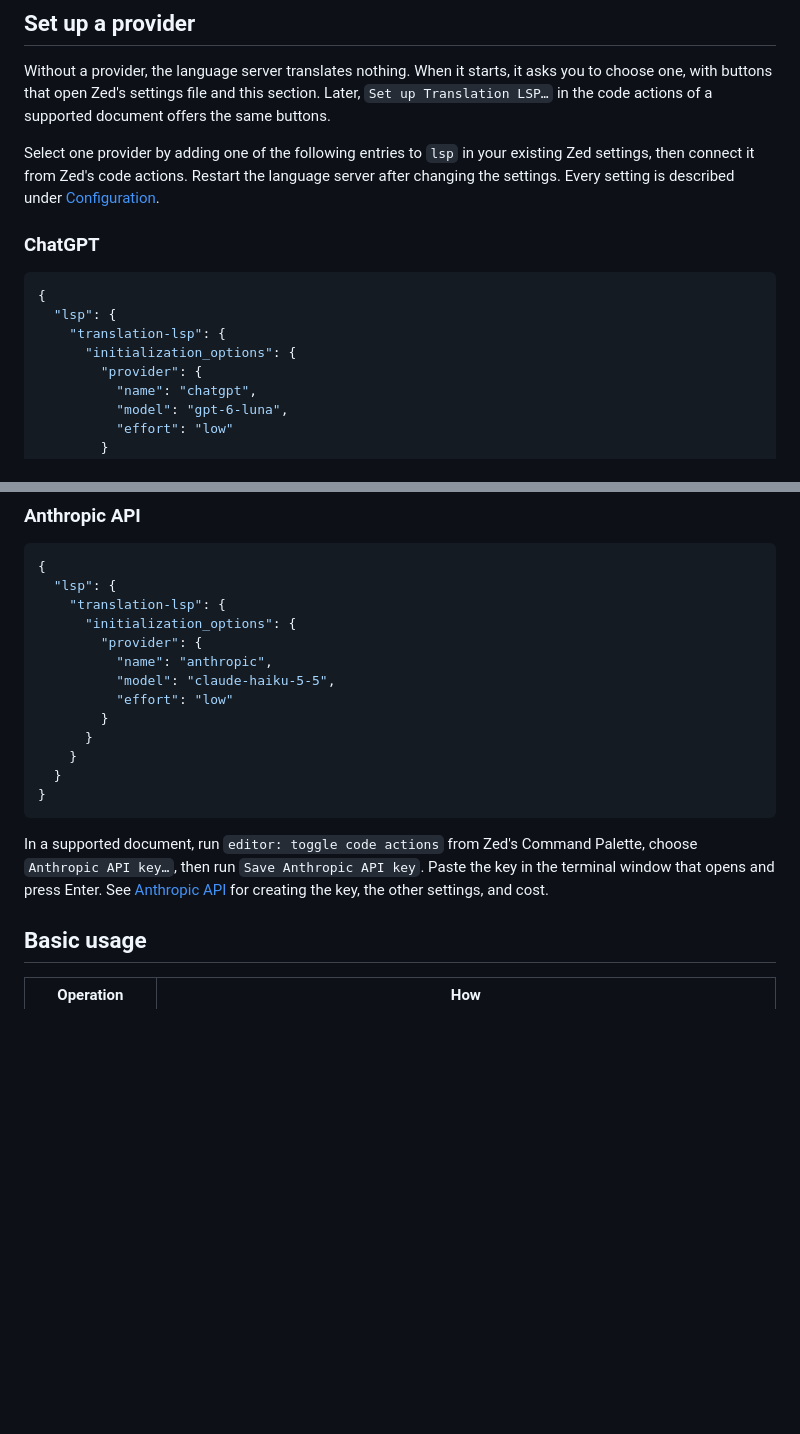
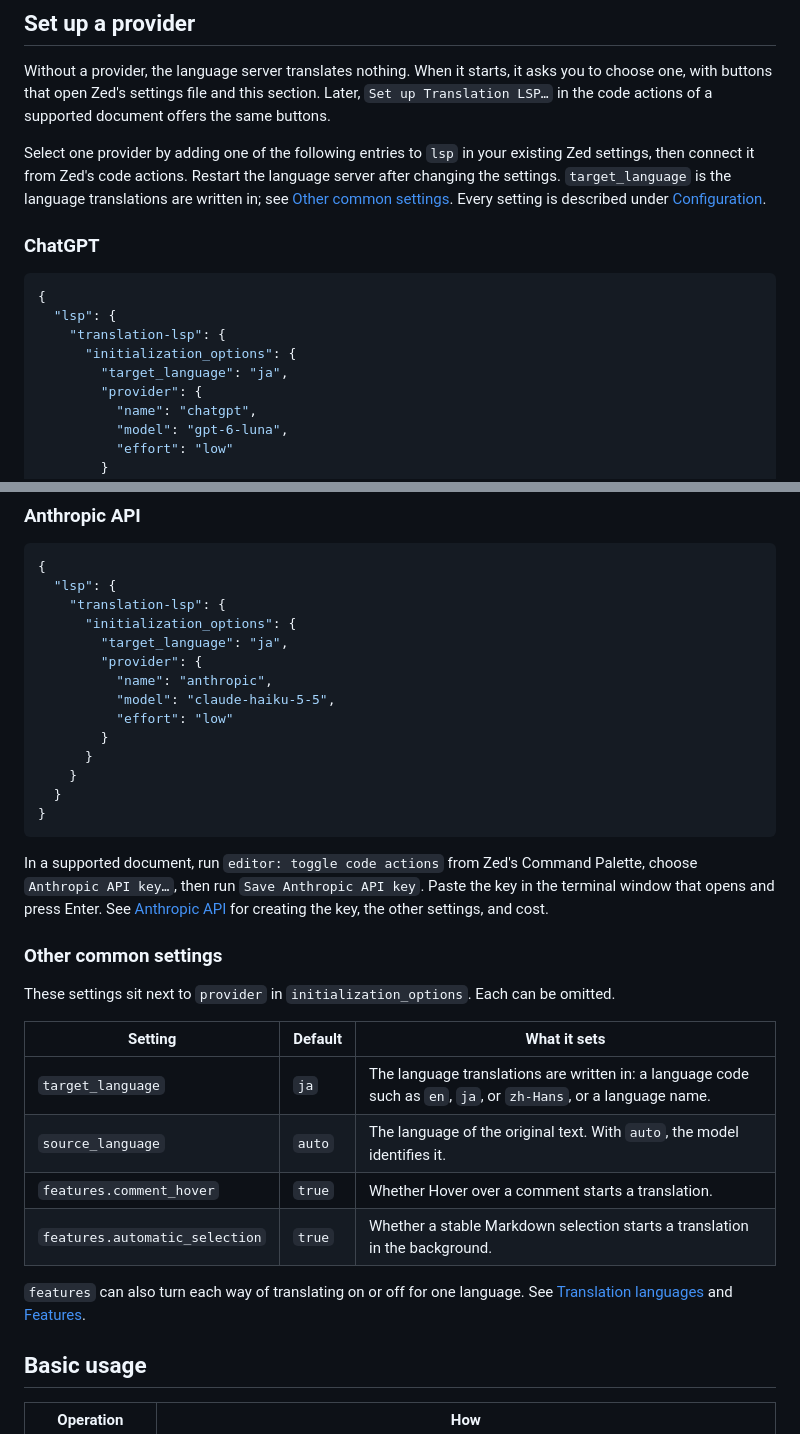
Before and after one commit to hwtnb/zed-translation-lsp, a Markdown page: README.md, 2 parts joined by grey strips. Rendered like a GitHub page; blank space fills up the shorter version.

````diff
--- a/README.md
+++ b/README.md
@@ -50,7 +50,7 @@ If you list language servers explicitly for C#, C, C++, Python, JSON, JSONC, YAM
 
 Without a provider, the language server translates nothing. When it starts, it asks you to choose one, with buttons that open Zed's settings file and this section. Later, `Set up Translation LSP…` in the code actions of a supported document offers the same buttons.
 
-Select one provider by adding one of the following entries to `lsp` in your existing Zed settings, then connect it from Zed's code actions. Restart the language server after changing the settings. Every setting is described under [Configuration](docs/configuration.md).
+Select one provider by adding one of the following entries to `lsp` in your existing Zed settings, then connect it from Zed's code actions. Restart the language server after changing the settings. `target_language` is the language translations are written in; see [Other common settings](#other-common-settings). Every setting is described under [Configuration](docs/configuration.md).
 
 ### ChatGPT
 
@@ -59,6 +59,7 @@ Select one provider by adding one of the following entries to `lsp` in your exis
   "lsp": {
     "translation-lsp": {
       "initialization_options": {
+        "target_language": "ja",
         "provider": {
           "name": "chatgpt",
           "model": "gpt-6-luna",
@@ -79,6 +80,7 @@ In a supported document, run `editor: toggle code actions` from Zed's Command Pa
   "lsp": {
     "translation-lsp": {
       "initialization_options": {
+        "target_language": "ja",
         "provider": {
           "name": "anthropic",
           "model": "claude-haiku-5-5",
@@ -91,6 +93,19 @@ In a supported document, run `editor: toggle code actions` from Zed's Command Pa
 ```
 
 In a supported document, run `editor: toggle code actions` from Zed's Command Palette, choose `Anthropic API key…`, then run `Save Anthropic API key`. Paste the key in the terminal window that opens and press Enter. See [Anthropic API](docs/providers/anthropic.md) for creating the key, the other settings, and cost.
+
+### Other common settings
+
+These settings sit next to `provider` in `initialization_options`. Each can be omitted.
+
+| Setting | Default | What it sets |
+| --- | --- | --- |
+| `target_language` | `ja` | The language translations are written in: a language code such as `en`, `ja`, or `zh-Hans`, or a language name. |
+| `source_language` | `auto` | The language of the original text. With `auto`, the model identifies it. |
+| `features.comment_hover` | `true` | Whether Hover over a comment starts a translation. |
+| `features.automatic_selection` | `true` | Whether a stable Markdown selection starts a translation in the background. |
+
+`features` can also turn each way of translating on or off for one language. See [Translation languages](docs/configuration.md#translation-languages) and [Features](docs/configuration.md#features).
 
 ## Basic usage
 
````
Also changed, not shown: README.ja.md (+16 -1 lines).
